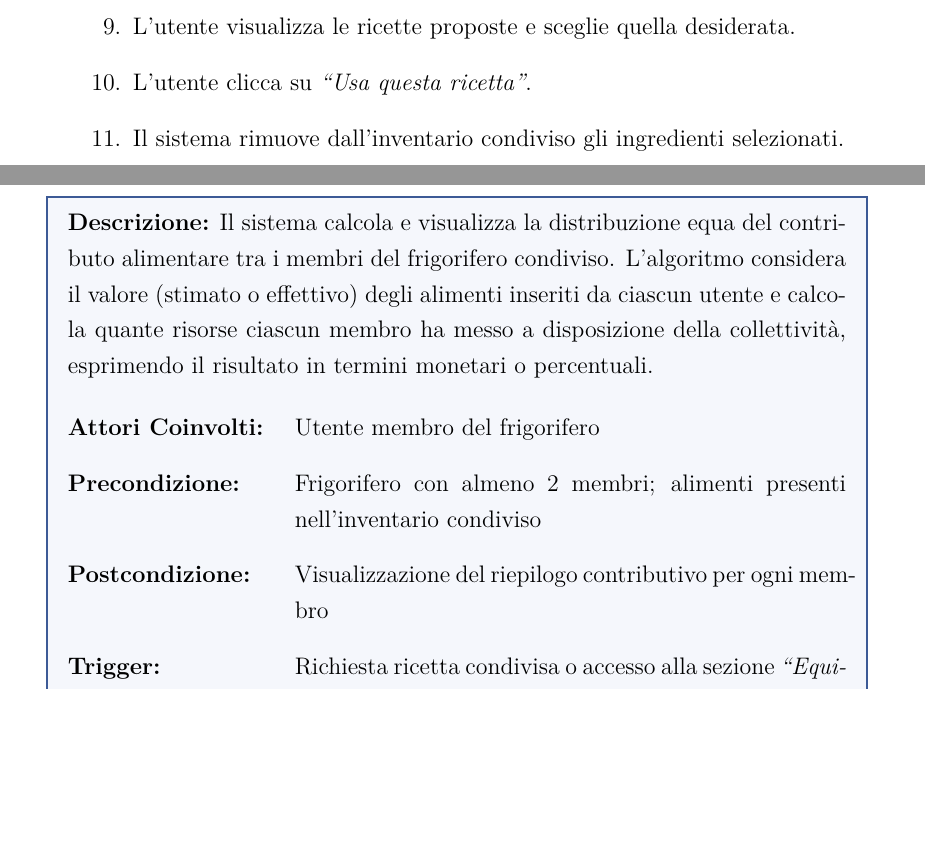
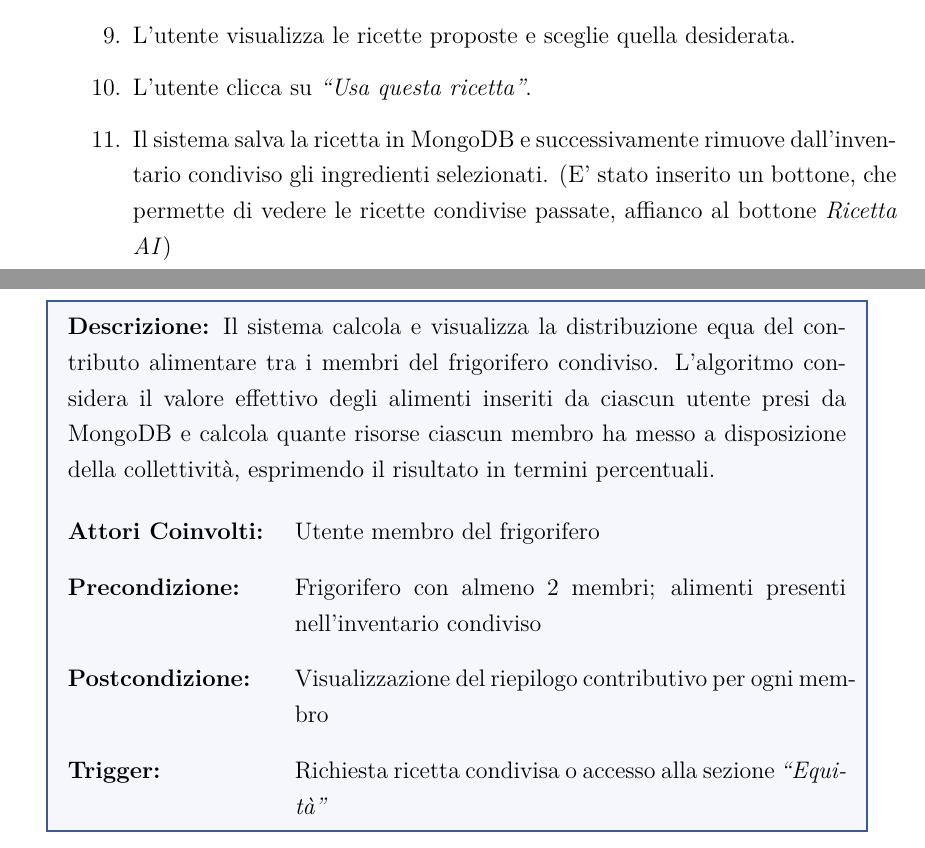
Before and after one commit to zodiacapricorn/Sfrigo, a LaTeX thesis (docs/LaTeX/documentation.tex): two parts of pages 54 and 57 of 75, joined at a grey line, cut so that both start at the same text, the shorter picture padded with empty space. Compiled offline with pdfLaTeX.

Commit message:
update documentation.tex

```diff
--- a/docs/LaTeX/documentation.tex
+++ b/docs/LaTeX/documentation.tex
@@ -1253,6 +1253,6 @@ La terza area riguarda la \textbf{gestione avanzata dei membri}: UC10 introduce
   \item Il sistema invia la richiesta all'API OpenAI e genera una lista di ricette suggerite.
   \item L'utente visualizza le ricette proposte e sceglie quella desiderata.
   \item L'utente clicca su \textit{``Usa questa ricetta''}.
-  \item Il sistema rimuove dall'inventario condiviso gli ingredienti selezionati.
+  \item Il sistema salva la ricetta in MongoDB e successivamente rimuove dall'inventario condiviso gli ingredienti selezionati. (E' stato inserito un bottone, che permette di vedere le ricette condivise passate, affianco al bottone \textit{Ricetta AI})
 \end{enumerate}
 
@@ -1320,7 +1319,7 @@ Per la modalità \textit{urgency} è stato adottato uno \textbf{score composito}
 \subsection{UC10 -- Algoritmo di Equità}
 
 \begin{ucbox}
-\textbf{Descrizione:} Il sistema calcola e visualizza la distribuzione equa del contributo alimentare tra i membri del frigorifero condiviso. L'algoritmo considera il valore (stimato o effettivo) degli alimenti inseriti da ciascun utente e calcola quante risorse ciascun membro ha messo a disposizione della collettività, esprimendo il risultato in termini monetari o percentuali.
+\textbf{Descrizione:} Il sistema calcola e visualizza la distribuzione equa del contributo alimentare tra i membri del frigorifero condiviso. L'algoritmo considera il valore effettivo degli alimenti inseriti da ciascun utente presi da MongoDB e calcola quante risorse ciascun membro ha messo a disposizione della collettività, esprimendo il risultato in termini percentuali.
 
 \begin{description}[leftmargin=4cm, style=sameline]
   \item[Attori Coinvolti:] Utente membro del frigorifero
```
Also changed, not shown: docs/LaTeX/documentation.tex (1 more changed lines).
